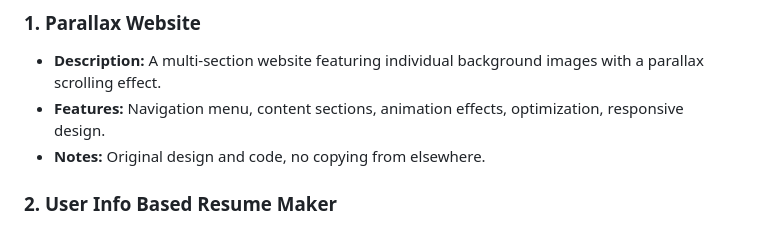
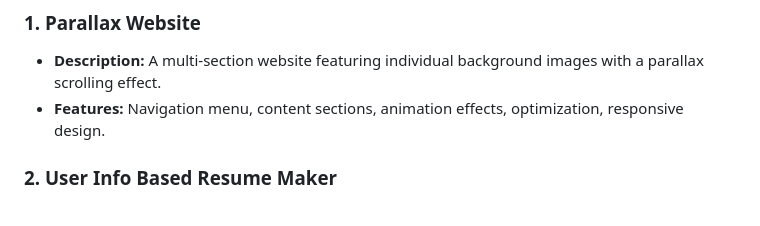
Before and after one commit to AmiraSayedMohamed/Parallax_Website, a Markdown page: README.md, the part around the change. Rendered like a GitHub page.

```diff
--- a/README.md
+++ b/README.md
@@ -16,7 +16,6 @@ Welcome to my GitHub repository showcasing the projects I completed during my in
 
 - **Description:** A multi-section website featuring individual background images with a parallax scrolling effect.
 - **Features:** Navigation menu, content sections, animation effects, optimization, responsive design.
-- **Notes:** Original design and code, no copying from elsewhere.
 
 ### 2. User Info Based Resume Maker
 
```
